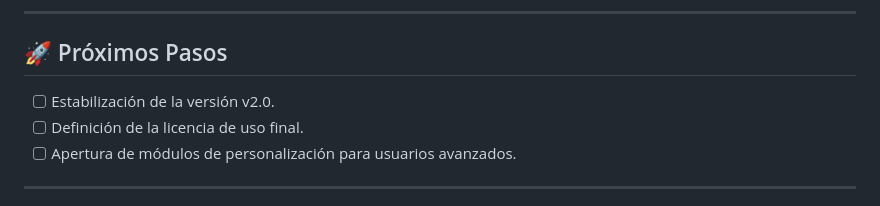
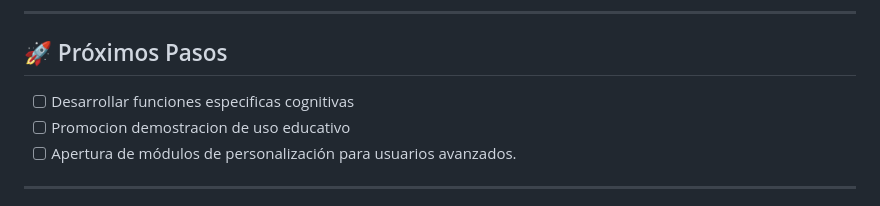
Before and after one commit to Ccom5/NEXO-, a Markdown page: README.md, the part around the change. Drawn GitHub-style.

```diff
--- a/README.md
+++ b/README.md
@@ -123,8 +123,8 @@ Nexo ∞ nace de la necesidad de proteger la soberanía intelectual frente a la
 
 ## 🚀 Próximos Pasos
 
--   [ ] Estabilización de la versión v2.0.
--   [ ] Definición de la licencia de uso final.
+-   [ ] Desarrollar funciones especificas cognitivas
+-   [ ] Promocion demostracion de uso educativo
 -   [ ] Apertura de módulos de personalización para usuarios avanzados.
 
 ---
```
Also changed, not shown: README.en.md (+3 -3 lines).
